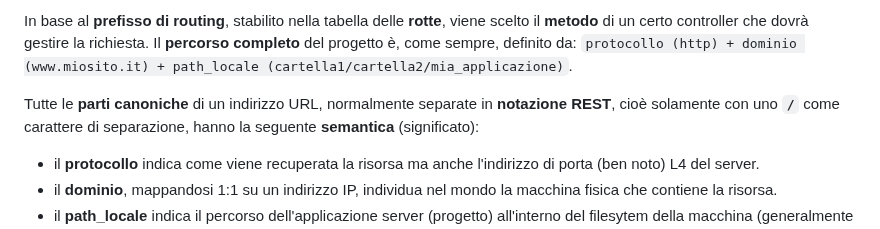
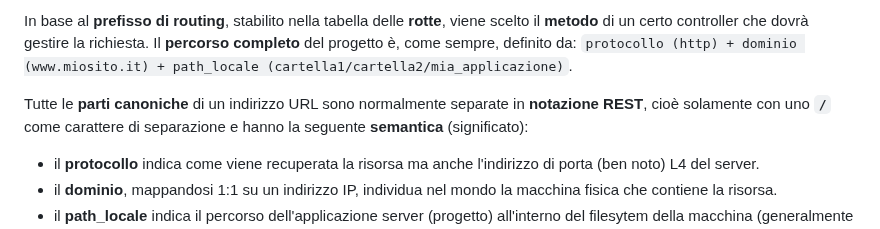
Before and after one commit to sebastianomelita/mvcphp, a Markdown page: controller.md, the part around the change. Drawn GitHub-style.

````diff
--- a/controller.md
+++ b/controller.md
@@ -8,7 +8,7 @@ Un controller è un collettore di metodi ai quali corrispondono altrettante invo
 
 In base al **prefisso di routing**, stabilito nella tabella delle **rotte**, viene scelto il **metodo** di un certo controller che dovrà gestire la richiesta. Il **percorso completo** del progetto è, come sempre, definito da: ```protocollo (http) + dominio (www.miosito.it) + path_locale (cartella1/cartella2/mia_applicazione)```.
 
-Tutte le **parti canoniche** di un indirizzo URL, normalmente separate in **notazione REST**, cioè solamente con uno **```/```** come carattere di separazione, hanno la seguente **semantica** (significato):
+Tutte le **parti canoniche** di un indirizzo URL sono normalmente separate in **notazione REST**, cioè solamente con uno **```/```** come carattere di separazione e hanno la seguente **semantica** (significato):
 - il **protocollo** indica come viene recuperata la risorsa ma anche l'indirizzo di porta (ben noto) L4 del server.
 - il **dominio**, mappandosi 1:1 su un indirizzo IP, individua nel mondo la macchina fisica che contiene la risorsa.
 - il **path_locale** indica il percorso dell'applicazione server (progetto) all'interno del filesytem della macchina (generalmente all'interno della cartella www di pubblicazione)
````
